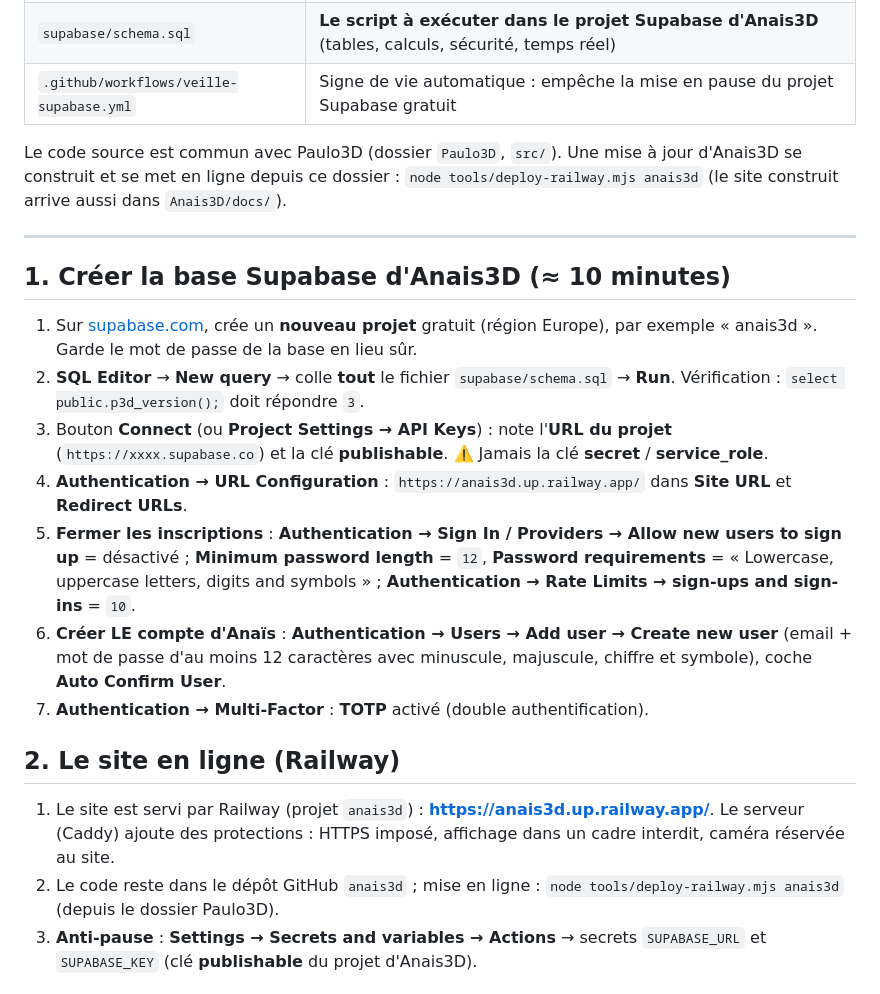
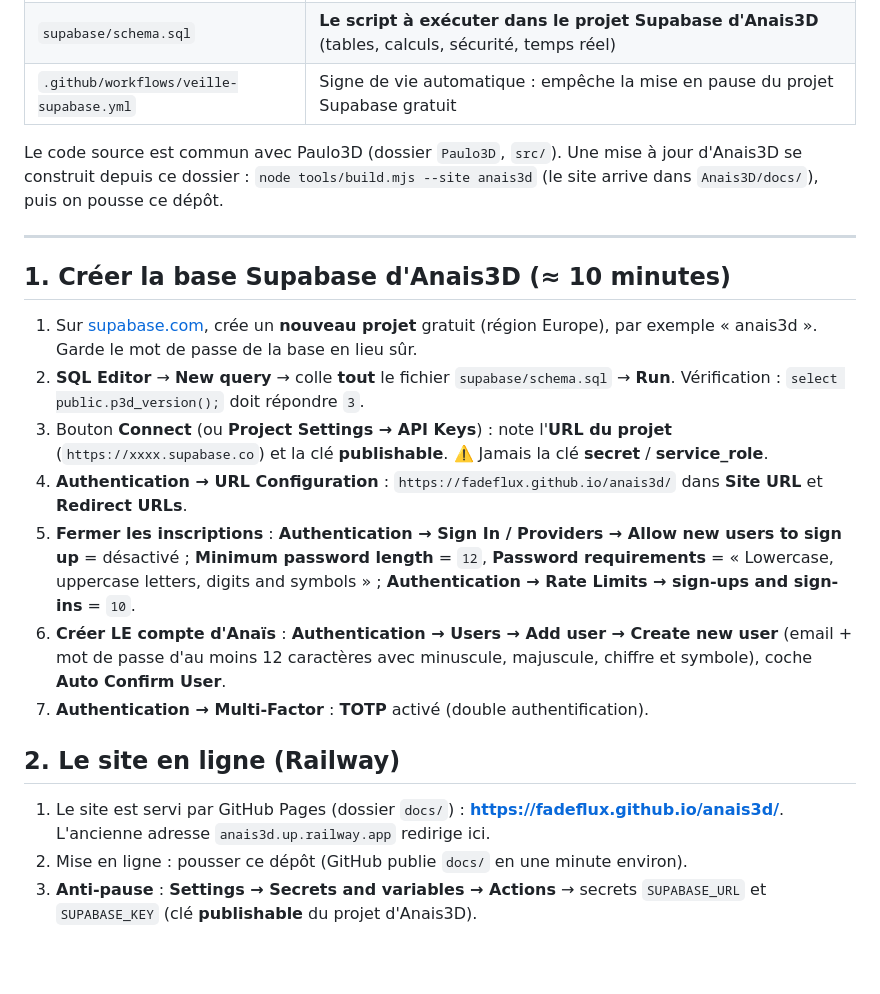
Before and after one commit to Fadeflux/anais3d, a Markdown page: README.md, the part around the change. Drawn GitHub-style; blank space fills up the shorter version.

Commit message:
README : adresse GitHub Pages
Co-Authored-By: Claude Opus 5 <noreply@anthropic.com>

```diff
--- a/README.md
+++ b/README.md
@@ -12,7 +12,7 @@ C'est la même application que Paulo3D, pour un autre atelier : **base de donné
 | `supabase/schema.sql` | **Le script à exécuter dans le projet Supabase d'Anais3D** (tables, calculs, sécurité, temps réel) |
 | `.github/workflows/veille-supabase.yml` | Signe de vie automatique : empêche la mise en pause du projet Supabase gratuit |
 
-Le code source est commun avec Paulo3D (dossier `Paulo3D`, `src/`). Une mise à jour d'Anais3D se construit et se met en ligne depuis ce dossier : `node tools/deploy-railway.mjs anais3d` (le site construit arrive aussi dans `Anais3D/docs/`).
+Le code source est commun avec Paulo3D (dossier `Paulo3D`, `src/`). Une mise à jour d'Anais3D se construit depuis ce dossier : `node tools/build.mjs --site anais3d` (le site arrive dans `Anais3D/docs/`), puis on pousse ce dépôt.
 
 ---
 
@@ -22,15 +22,15 @@ Le code source est commun avec Paulo3D (dossier `Paulo3D`, `src/`). Une mise à
 2. **SQL Editor** → **New query** → colle **tout** le fichier `supabase/schema.sql` → **Run**.
    Vérification : `select public.p3d_version();` doit répondre `3`.
 3. Bouton **Connect** (ou **Project Settings → API Keys**) : note l'**URL du projet** (`https://xxxx.supabase.co`) et la clé **publishable**. ⚠️ Jamais la clé **secret** / **service_role**.
-4. **Authentication → URL Configuration** : `https://anais3d.up.railway.app/` dans **Site URL** et **Redirect URLs**.
+4. **Authentication → URL Configuration** : `https://fadeflux.github.io/anais3d/` dans **Site URL** et **Redirect URLs**.
 5. **Fermer les inscriptions** : **Authentication → Sign In / Providers → Allow new users to sign up** = désactivé ; **Minimum password length** = `12`, **Password requirements** = « Lowercase, uppercase letters, digits and symbols » ; **Authentication → Rate Limits → sign-ups and sign-ins** = `10`.
 6. **Créer LE compte d'Anaïs** : **Authentication → Users → Add user → Create new user** (email + mot de passe d'au moins 12 caractères avec minuscule, majuscule, chiffre et symbole), coche **Auto Confirm User**.
 7. **Authentication → Multi-Factor** : **TOTP** activé (double authentification).
 
 ## 2. Le site en ligne (Railway)
 
-1. Le site est servi par Railway (projet `anais3d`) : **https://anais3d.up.railway.app/**. Le serveur (Caddy) ajoute des protections : HTTPS imposé, affichage dans un cadre interdit, caméra réservée au site.
-2. Le code reste dans le dépôt GitHub `anais3d` ; mise en ligne : `node tools/deploy-railway.mjs anais3d` (depuis le dossier Paulo3D).
+1. Le site est servi par GitHub Pages (dossier `docs/`) : **https://fadeflux.github.io/anais3d/**. L'ancienne adresse `anais3d.up.railway.app` redirige ici.
+2. Mise en ligne : pousser ce dépôt (GitHub publie `docs/` en une minute environ).
 3. **Anti-pause** : **Settings → Secrets and variables → Actions** → secrets `SUPABASE_URL` et `SUPABASE_KEY` (clé **publishable** du projet d'Anais3D).
 
 ## 3. Première utilisation
```
